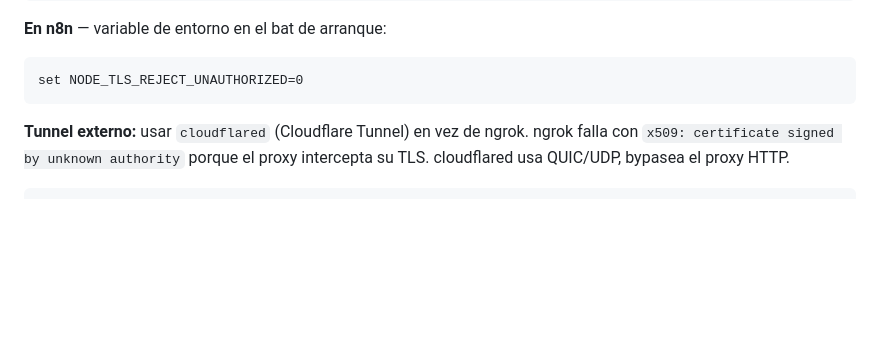
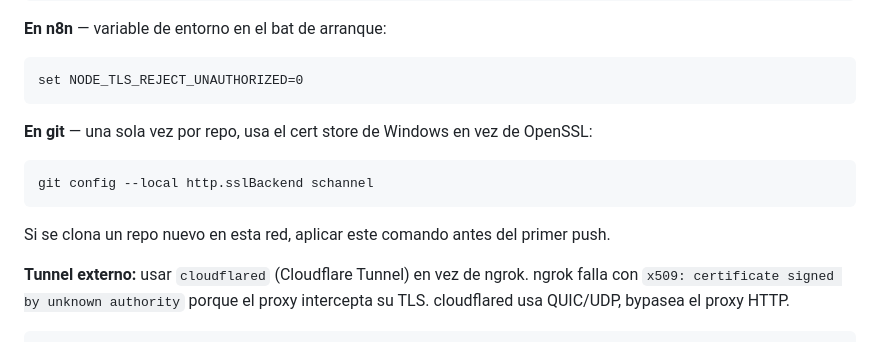
Before and after one commit to Fundacion-ROFE/Estadisticas, a Markdown page: docs/convenciones.md, the part around the change. GitHub-like rendering; blank space fills up the shorter version.

Commit message:
docs: agregar fix SSL git (schannel) a convenciones
Co-Authored-By: Claude Sonnet 4.6 <noreply@anthropic.com>

````diff
--- a/docs/convenciones.md
+++ b/docs/convenciones.md
@@ -40,6 +40,12 @@ import requests
 ```
 set NODE_TLS_REJECT_UNAUTHORIZED=0
 ```
+
+**En git** — una sola vez por repo, usa el cert store de Windows en vez de OpenSSL:
+```bash
+git config --local http.sslBackend schannel
+```
+Si se clona un repo nuevo en esta red, aplicar este comando antes del primer push.
 
 **Tunnel externo:** usar `cloudflared` (Cloudflare Tunnel) en vez de ngrok. ngrok falla con `x509: certificate signed by unknown authority` porque el proxy intercepta su TLS. cloudflared usa QUIC/UDP, bypasea el proxy HTTP.
 
````
